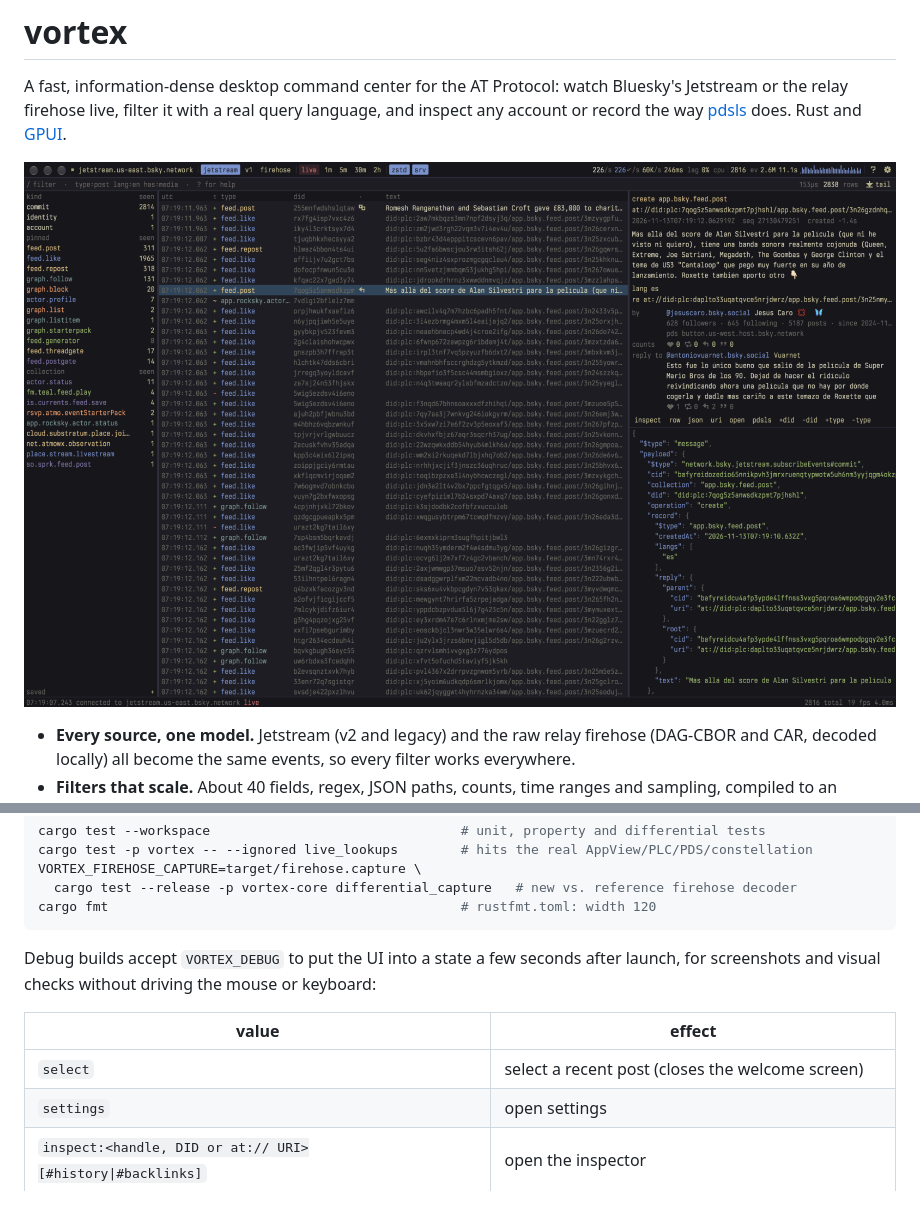
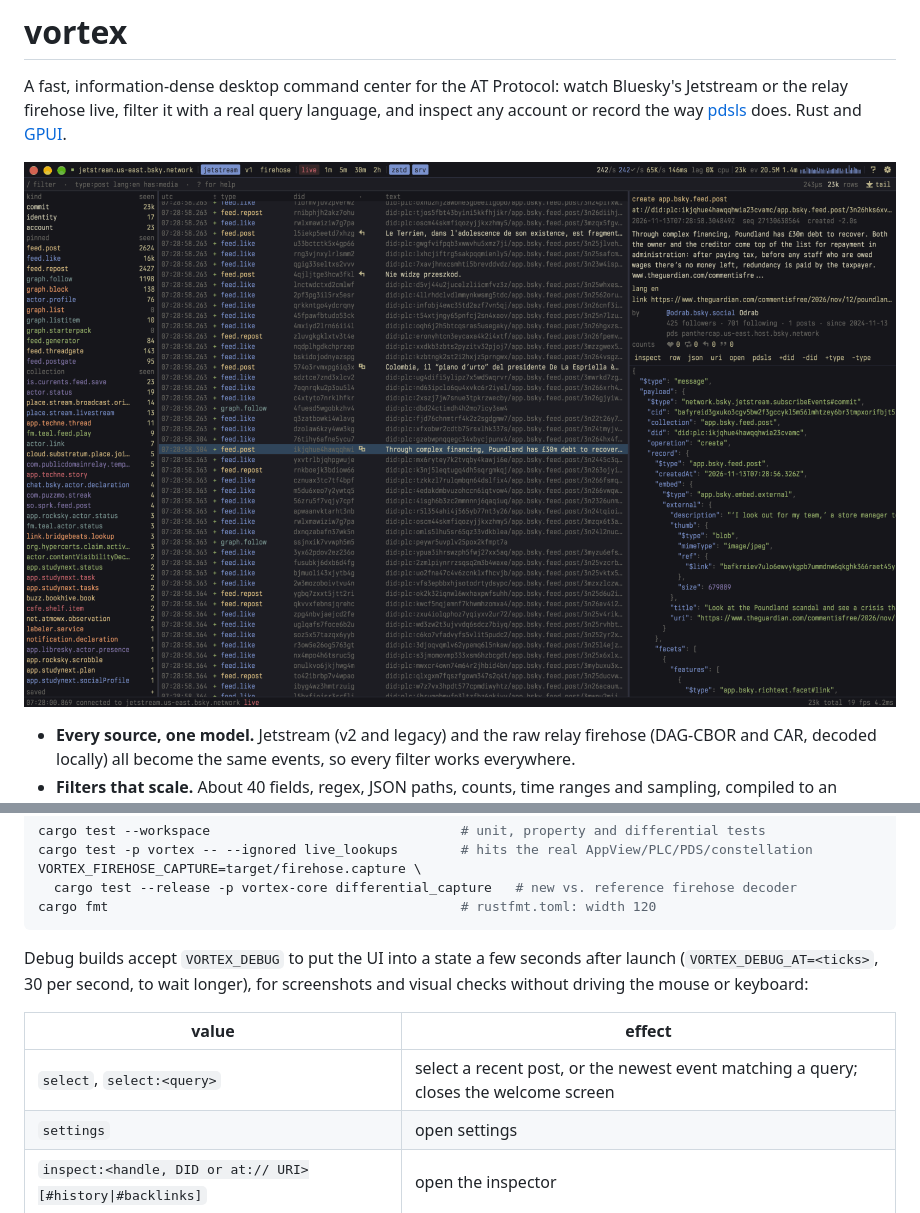
Before and after one commit to bomberfish/vortex, a Markdown page: README.md, 2 parts joined by grey strips. Rendered like a GitHub page; pictures changed too: docs/screenshots/stream.png.

````diff
--- a/README.md
+++ b/README.md
@@ -357,12 +357,12 @@ cargo fmt                                             # rustfmt.toml: width 120
 ```
 
 Debug builds accept `VORTEX_DEBUG` to put the UI into a state a few seconds
-after launch, for screenshots and visual checks without driving the mouse or
-keyboard:
+after launch (`VORTEX_DEBUG_AT=<ticks>`, 30 per second, to wait longer), for
+screenshots and visual checks without driving the mouse or keyboard:
 
 | value | effect |
 | --- | --- |
-| `select` | select a recent post (closes the welcome screen) |
+| `select`, `select:<query>` | select a recent post, or the newest event matching a query; closes the welcome screen |
 | `settings` | open settings |
 | `inspect:<handle, DID or at:// URI>[#history\|#backlinks]` | open the inspector |
 | `palette:<text>` | open the palette with text |
````
Also changed, not shown: 1 other file.
